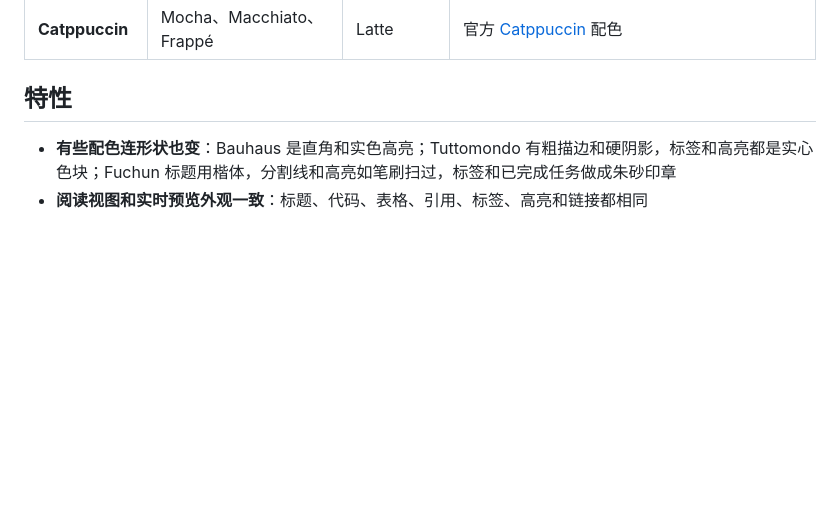
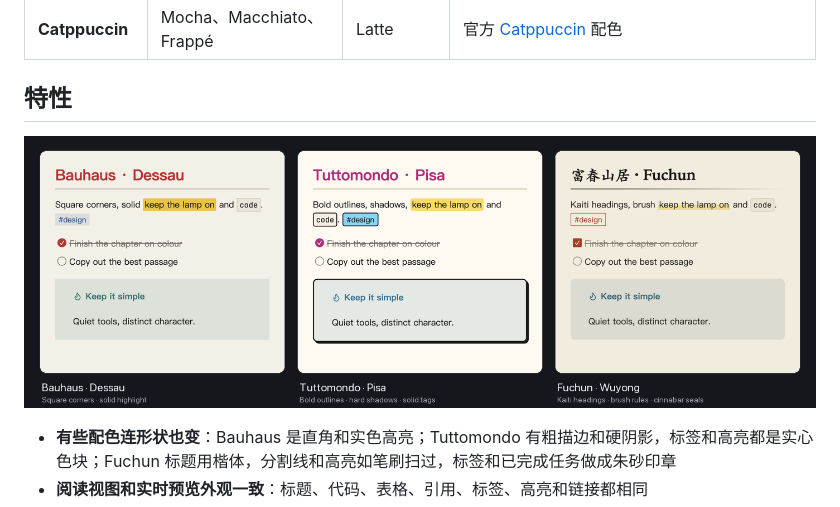
Before and after one commit to agiledolphin/lamplit, a Markdown page: README.zh-CN.md, the part around the change. Drawn GitHub-style; pictures changed too: shapes.png (added); blank space fills up the shorter version.

```diff
--- a/README.zh-CN.md
+++ b/README.zh-CN.md
@@ -33,6 +33,8 @@
 | **Catppuccin** | Mocha、Macchiato、Frappé | Latte | 官方 [Catppuccin](https://catppuccin.com) 配色 |
 
 ## 特性
+
+![Bauhaus、Tuttomondo 与 Fuchun 的造型差异](shapes.png)
 
 - **有些配色连形状也变**：Bauhaus 是直角和实色高亮；Tuttomondo 有粗描边和硬阴影，标签和高亮都是实心色块；Fuchun 标题用楷体，分割线和高亮如笔刷扫过，标签和已完成任务做成朱砂印章
 - **阅读视图和实时预览外观一致**：标题、代码、表格、引用、标签、高亮和链接都相同
```
Also changed, not shown: README.md (+2 -0 lines), screenshot.png, 1 other file.
